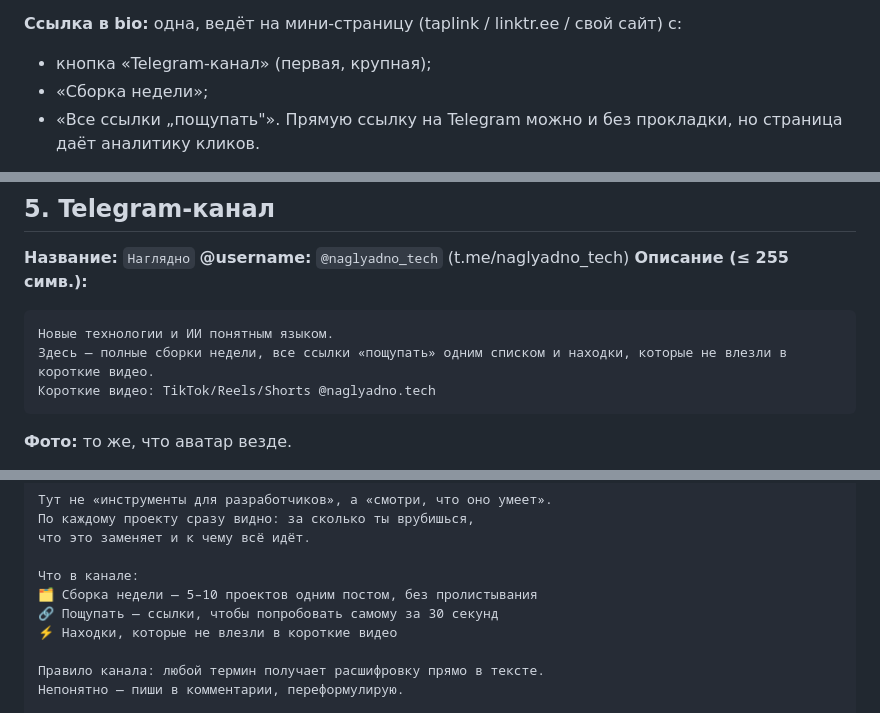
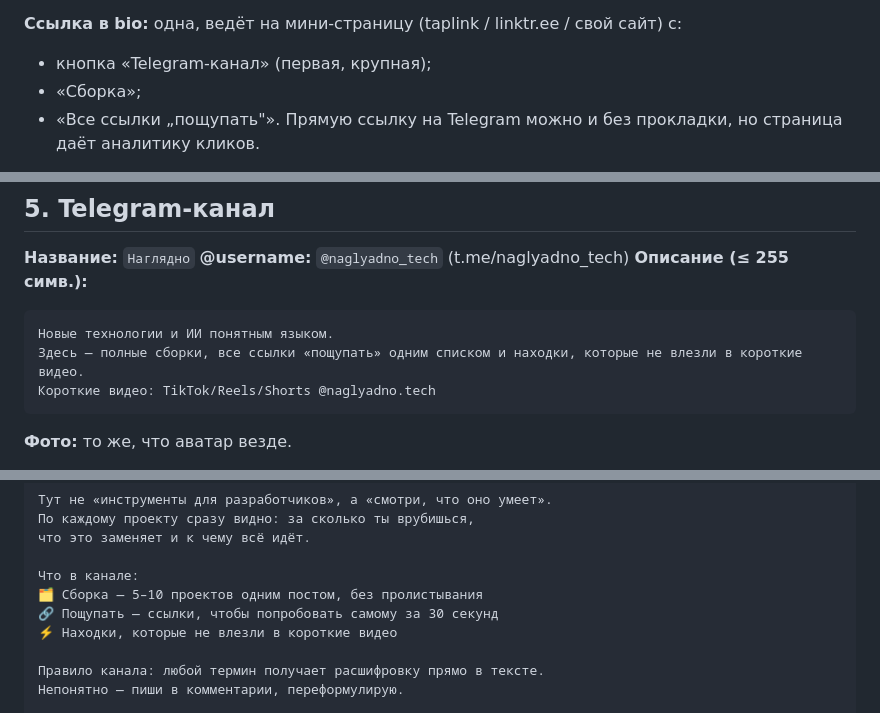
Before and after one commit to OlehHavrilko/naglyadno, a Markdown page: brand/profile-setup.md, 3 parts joined by grey strips. Drawn GitHub-style.

Commit message:
Убрать «недели» из названия рубрики в доках
«Сборка недели» → «Сборка» в brand-guide.md и profile-setup.md:
рубрика не привязана к конкретному семидневному циклу, а название
намекало на это без всякого основания.

Co-Authored-By: Claude Sonnet 5 <noreply@anthropic.com>
Claude-Session: https://claude.ai/code/session_01DzVTpoES8dbpXif4hazhAx

````diff
--- a/brand/profile-setup.md
+++ b/brand/profile-setup.md
@@ -40,7 +40,7 @@
 
 **Ссылка в bio:** одна, ведёт на мини-страницу (taplink / linktr.ee / свой сайт) с:
 - кнопка «Telegram-канал» (первая, крупная);
-- «Сборка недели»;
+- «Сборка»;
 - «Все ссылки „пощупать"».
 Прямую ссылку на Telegram можно и без прокладки, но страница даёт аналитику кликов.
 
@@ -94,7 +94,7 @@
 **Описание (≤ 255 симв.):**
 ```
 Новые технологии и ИИ понятным языком.
-Здесь — полные сборки недели, все ссылки «пощупать» одним списком и находки, которые не влезли в короткие видео.
+Здесь — полные сборки, все ссылки «пощупать» одним списком и находки, которые не влезли в короткие видео.
 Короткие видео: TikTok/Reels/Shorts @naglyadno.tech
 ```
 **Фото:** то же, что аватар везде.
@@ -124,7 +124,7 @@
 что это заменяет и к чему всё идёт.
 
 Что в канале:
-🗂 Сборка недели — 5–10 проектов одним постом, без пролистывания
+🗂 Сборка — 5–10 проектов одним постом, без пролистывания
 🔗 Пощупать — ссылки, чтобы попробовать самому за 30 секунд
 ⚡ Находки, которые не влезли в короткие видео
 
````
Also changed, not shown: brand/brand-guide.md (+2 -2 lines).
